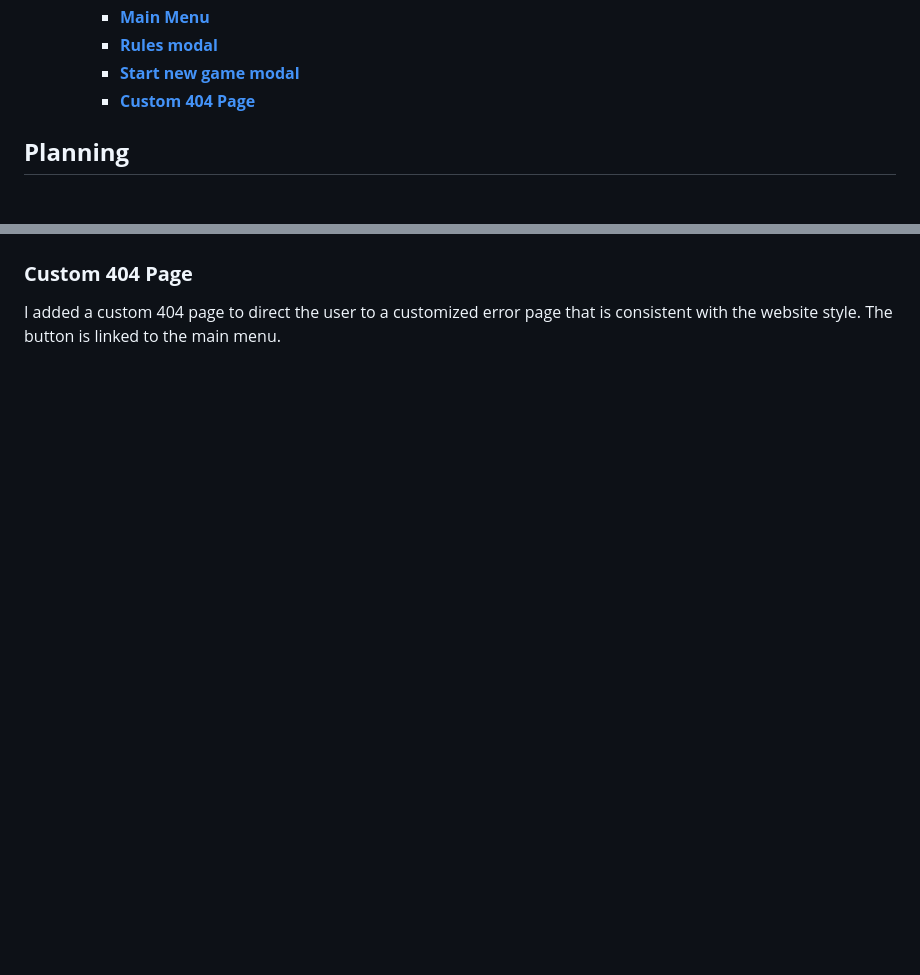
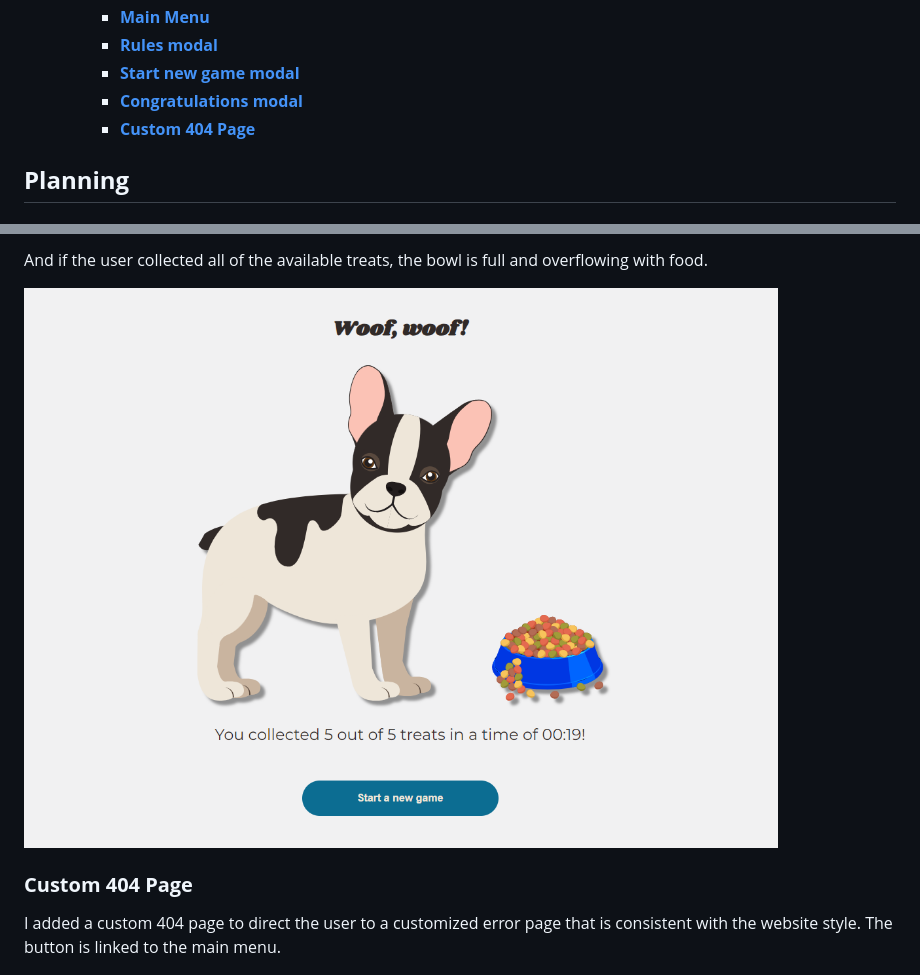
Before and after one commit to Julia-Wagner/tails-and-treats, a Markdown page: README.md, 2 parts joined by grey strips. Rendered like a GitHub page; pictures changed too: docs/screenshots/congratulations_extra_full.png (added); blank space fills up the shorter version.

Commit message:
doc: add congratulations modal to readme

```diff
--- a/README.md
+++ b/README.md
@@ -20,6 +20,7 @@ Tails and Treats: A Canine Maze Adventure is a JavaScript-based maze game.
     - [**Main Menu**](#main-menu)
     - [**Rules modal**](#rules-modal)
     - [**Start new game modal**](#start-new-game-modal)
+    - [**Congratulations modal**](#congratulations-modal)
     - [**Custom 404 Page**](#custom-404-page)
 
 ## **Planning**
@@ -119,3 +134,7 @@ One of the goals of this game is to make it customizable. That is why the user h
+And if the user collected all of the available treats, the bowl is full and overflowing with food.
+
+![Congratulations modal bowl half full](docs/screenshots/congratulations_extra_full.png)
+
 ### **Custom 404 Page**
 
 I added a custom 404 page to direct the user to a customized error page that is consistent with the website style. The button is linked to the main menu.
```
Also changed, not shown: other parts of README.md (+14 -0 lines), docs/screenshots/congratulations_empty.png (added), docs/screenshots/congratulations_full.png (added), docs/screenshots/congratulations_half_full.png (added).
